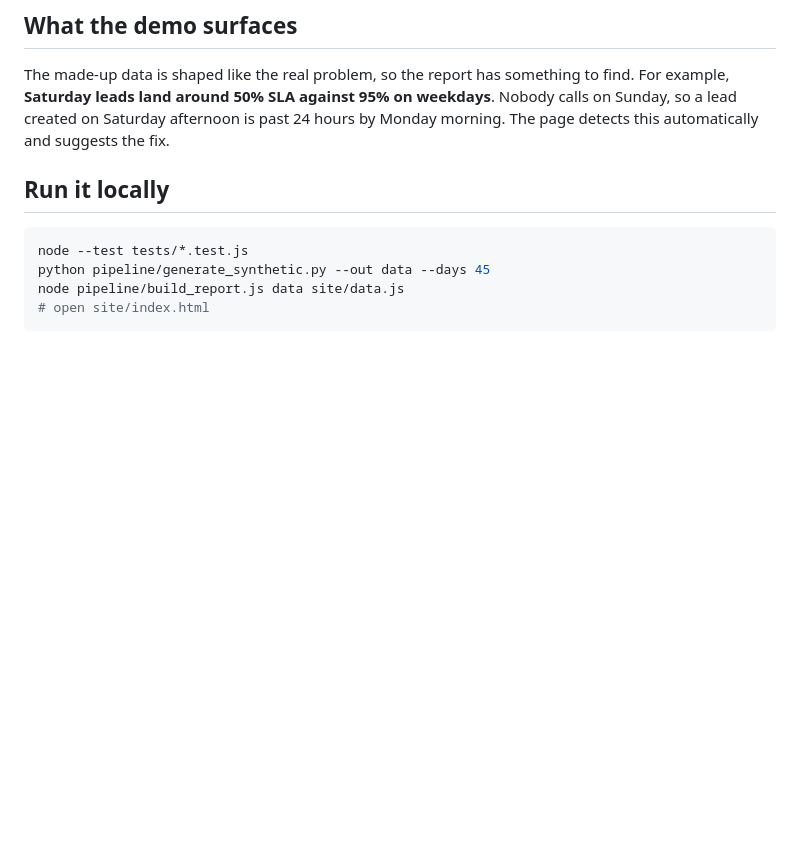
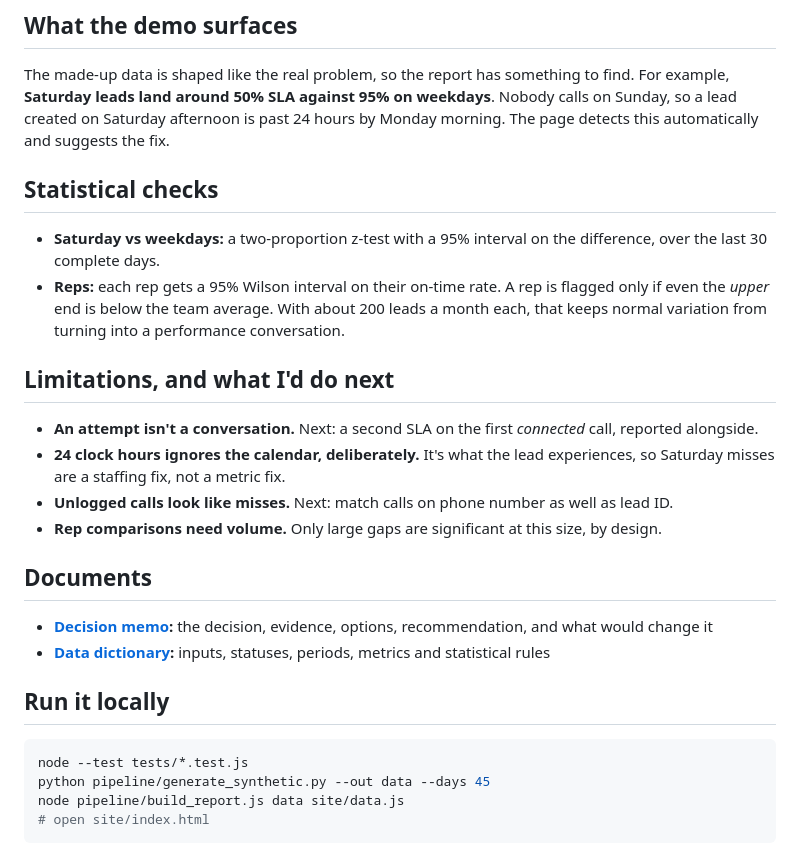
Before and after one commit to nikhilveerwani/lead-sla-monitor, a Markdown page: README.md, the part around one of its changes. GitHub-like rendering; blank space fills up the shorter version.

````diff
--- a/README.md
+++ b/README.md
@@ -46,6 +55,23 @@ The team needed three things:
 
 The made-up data is shaped like the real problem, so the report has something to find. For example, **Saturday leads land around 50% SLA against 95% on weekdays**. Nobody calls on Sunday, so a lead created on Saturday afternoon is past 24 hours by Monday morning. The page detects this automatically and suggests the fix.
 
+## Statistical checks
+
+- **Saturday vs weekdays:** a two-proportion z-test with a 95% interval on the difference, over the last 30 complete days.
+- **Reps:** each rep gets a 95% Wilson interval on their on-time rate. A rep is flagged only if even the *upper* end is below the team average. With about 200 leads a month each, that keeps normal variation from turning into a performance conversation.
+
+## Limitations, and what I'd do next
+
+- **An attempt isn't a conversation.** Next: a second SLA on the first *connected* call, reported alongside.
+- **24 clock hours ignores the calendar, deliberately.** It's what the lead experiences, so Saturday misses are a staffing fix, not a metric fix.
+- **Unlogged calls look like misses.** Next: match calls on phone number as well as lead ID.
+- **Rep comparisons need volume.** Only large gaps are significant at this size, by design.
+
+## Documents
+
+- **[Decision memo](docs/decision_memo.md):** the decision, evidence, options, recommendation, and what would change it
+- **[Data dictionary](docs/data_dictionary.md):** inputs, statuses, periods, metrics and statistical rules
+
 ## Run it locally
 
 ```bash
````
Also changed, not shown: other parts of README.md (+9 -0 lines), docs/data_dictionary.md (added, +55 -0 lines), docs/decision_memo.md (added, +36 -0 lines), docs/screenshot.png, site/preview.png, 2 other files.
